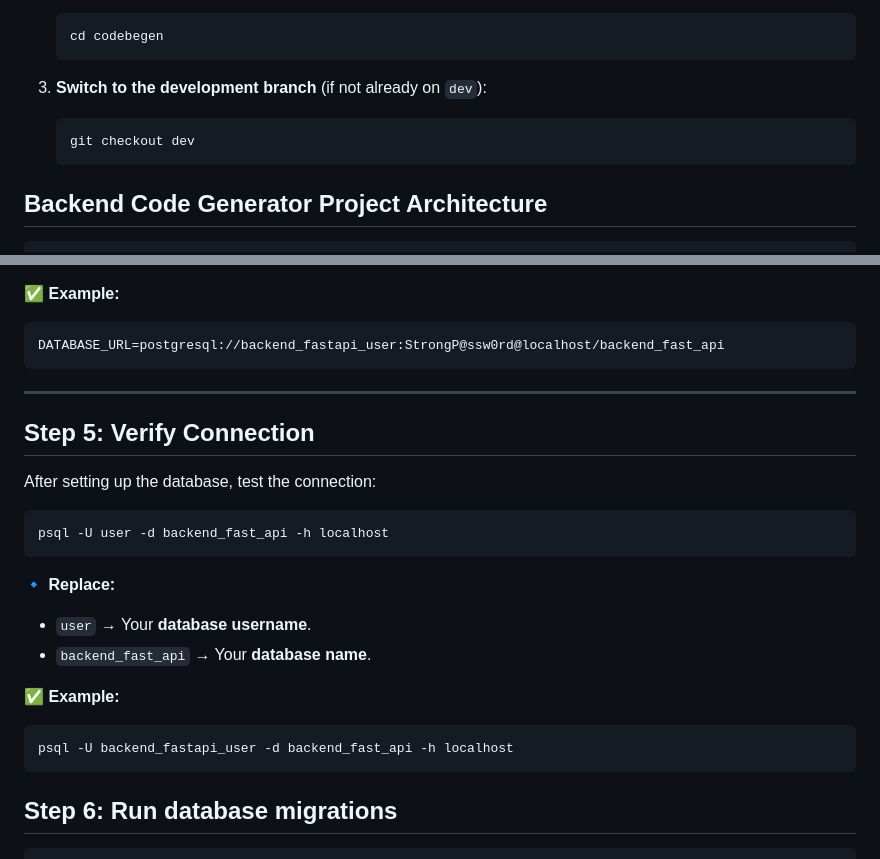
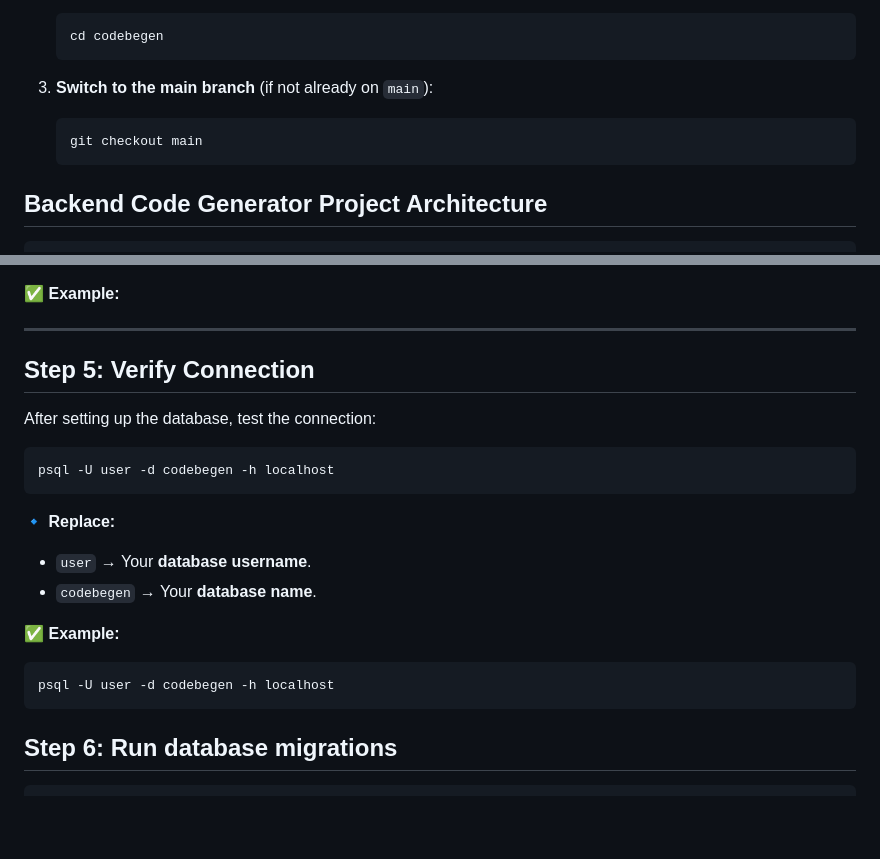
Before and after one commit to Marlinekhavele/CodeBEGen, a Markdown page: README.md, 2 parts joined by grey strips. Rendered like a GitHub page; blank space fills up the shorter version.

````diff
--- a/README.md
+++ b/README.md
@@ -40,10 +40,10 @@ CodeBEGen is an AI-powered tool that enables developers to rapidly generate back
    cd codebegen
    ```
 
-3. **Switch to the development branch** (if not already on `dev`):
+3. **Switch to the main branch** (if not already on `main`):
 
    ```sh
-   git checkout dev
+   git checkout main
    ```
 
 ## Backend Code Generator Project Architecture
@@ -243,9 +243,6 @@ DATABASE_URL=postgresql://user:your_password@localhost/backend_fast_api
 
 ✅ **Example:**
 
-```env
-DATABASE_URL=postgresql://backend_fastapi_user:StrongP@ssw0rd@localhost/backend_fast_api
-```
 
 ---
 
@@ -254,18 +251,18 @@ DATABASE_URL=postgresql://backend_fastapi_user:StrongP@ssw0rd@localhost/backend_
 After setting up the database, test the connection:
 
 ```sh
-psql -U user -d backend_fast_api -h localhost
+psql -U user -d codebegen -h localhost
 ```
 
 🔹 **Replace:**
 
 - `user` → Your **database username**.
-- `backend_fast_api` → Your **database name**.
+- `codebegen` → Your **database name**.
 
 ✅ **Example:**
 
 ```sh
-psql -U backend_fastapi_user -d backend_fast_api -h localhost
+psql -U user -d codebegen -h localhost
 ```
 
 ## **Step 6: Run database migrations**
````
Also changed, not shown: other parts of README.md (+22 -22 lines).
